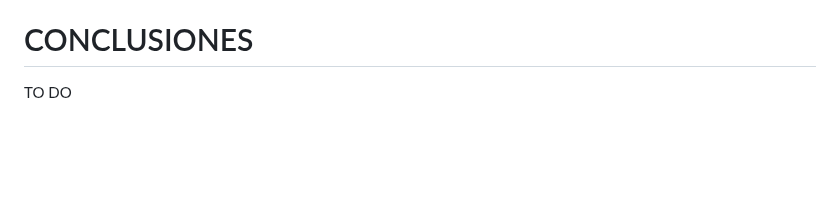
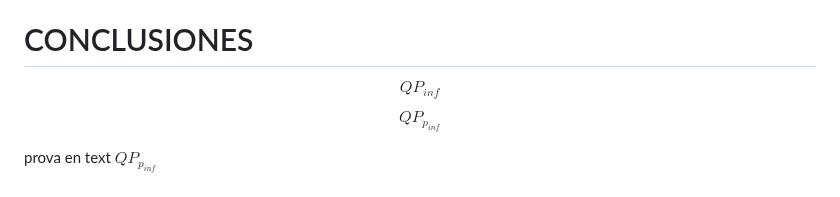
Before and after one commit to blackcub3s/vencerLaInflacion, a Markdown page: README.md, the part around the change. Rendered like a GitHub page; blank space fills up the shorter version.

Commit message:
prova subindex pinf

```diff
--- a/README.md
+++ b/README.md
@@ -132,4 +132,8 @@ Es decir, con la inflación al 6% anual y las inversiones en interés compuesto
 
 # CONCLUSIONES
 
-TO DO
+$$QP_{inf}$$
+
+$$QP_{p}_{inf}$$
+
+prova en text $QP_{p}_{inf}$
```
